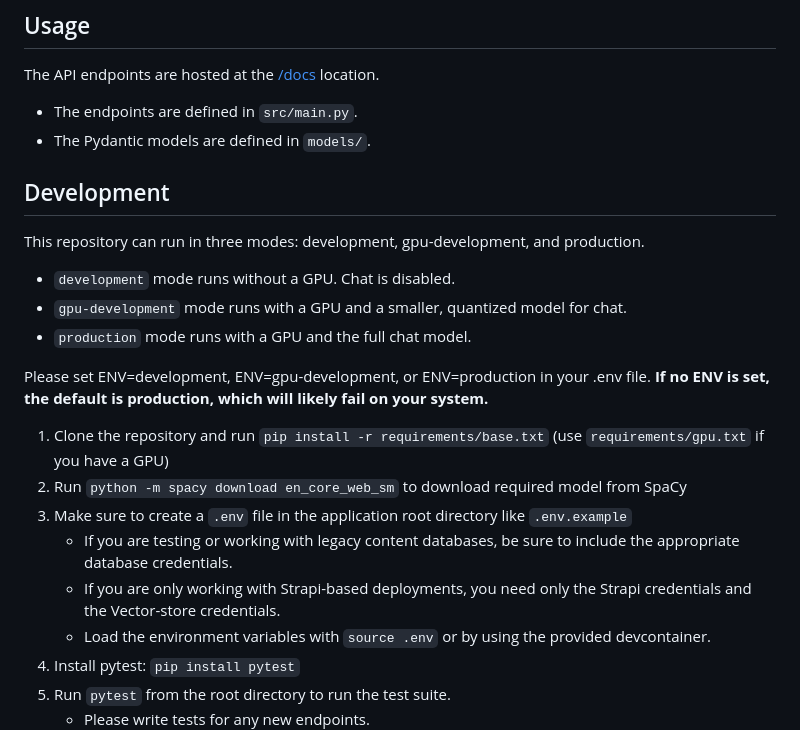
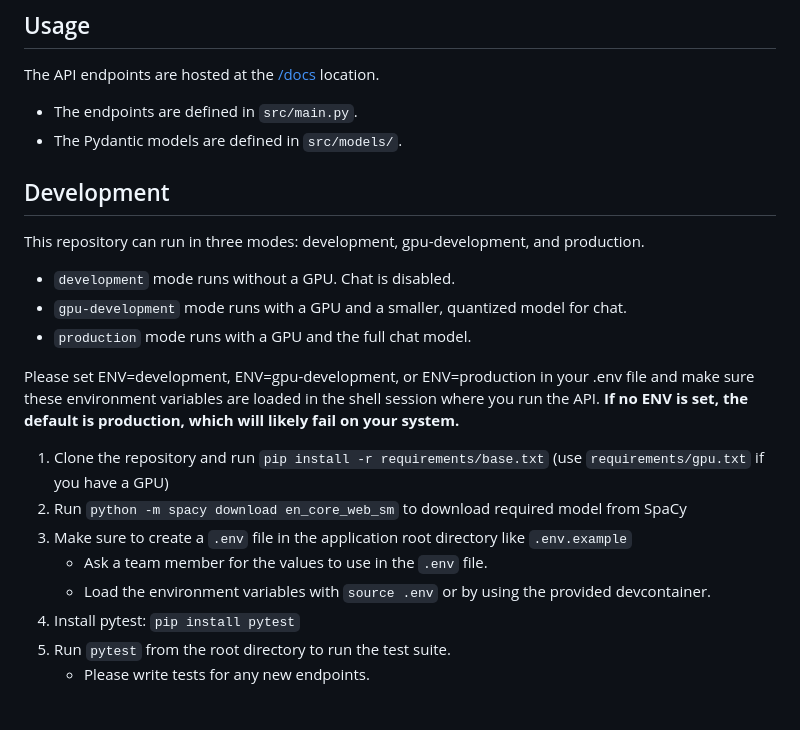
Before and after one commit to learlab/itell-api, a Markdown page: README.md, the part around the change. Rendered like a GitHub page; blank space fills up the shorter version.

```diff
--- a/README.md
+++ b/README.md
@@ -14,7 +14,7 @@ iTELL AI also provides some utility endpoints that are used by the content manag
 
 The API endpoints are hosted at the [/docs](https://itell-api.learlab.vanderbilt.edu/docs) location.
  - The endpoints are defined in `src/main.py`.
- - The Pydantic models are defined in `models/`.
+ - The Pydantic models are defined in `src/models/`.
 
 ## Development
 
@@ -24,14 +24,13 @@ This repository can run in three modes: development, gpu-development, and produc
  - `gpu-development` mode runs with a GPU and a smaller, quantized model for chat.
  - `production` mode runs with a GPU and the full chat model.
 
-Please set ENV=development, ENV=gpu-development, or ENV=production in your .env file.
+Please set ENV=development, ENV=gpu-development, or ENV=production in your .env file and make sure these environment variables are loaded in the shell session where you run the API.
  **If no ENV is set, the default is production, which will likely fail on your system.**
 
 1. Clone the repository and run `pip install -r requirements/base.txt` (use `requirements/gpu.txt` if you have a GPU)
 2. Run `python -m spacy download en_core_web_sm` to download required model from SpaCy
 3. Make sure to create a `.env` file in the application root directory like `.env.example`
-   - If you are testing or working with legacy content databases, be sure to include the appropriate database credentials.
-   - If you are only working with Strapi-based deployments, you need only the Strapi credentials and the Vector-store credentials.
+   - Ask a team member for the values to use in the `.env` file.
    - Load the environment variables with `source .env` or by using the provided devcontainer.
 4. Install pytest: `pip install pytest`
 5. Run `pytest` from the root directory to run the test suite.
```
